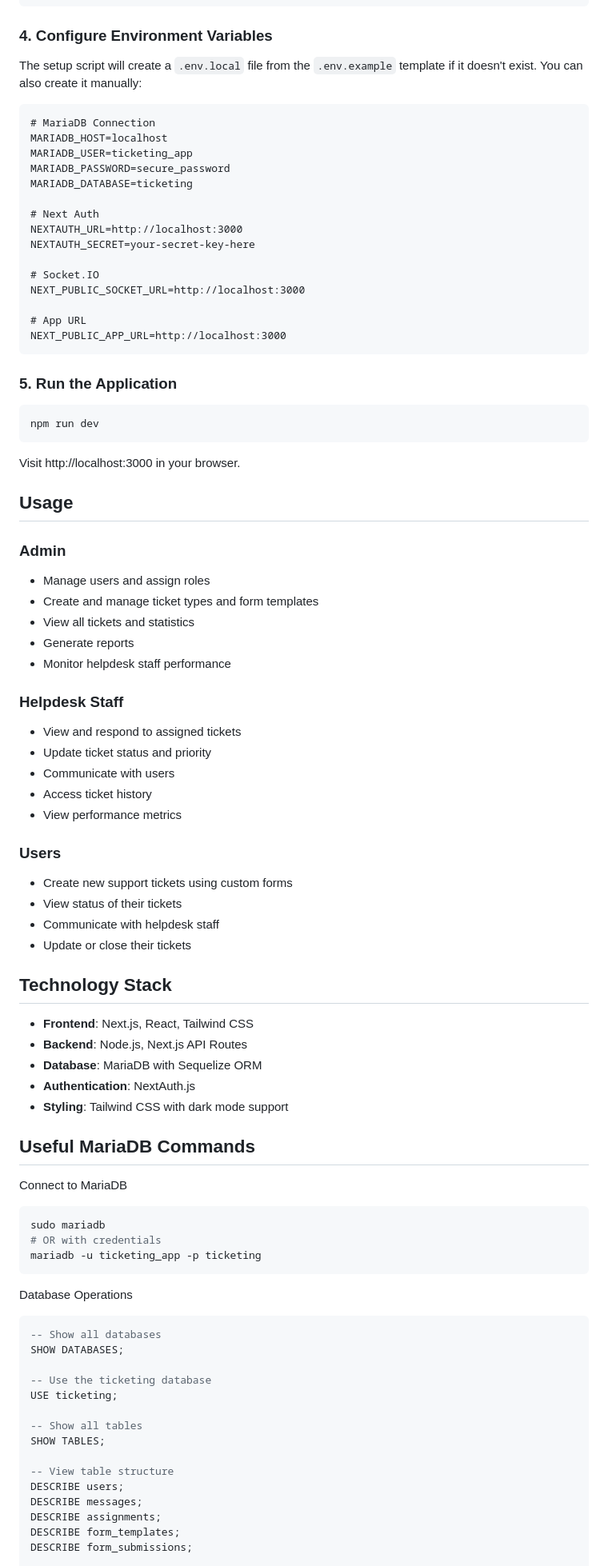
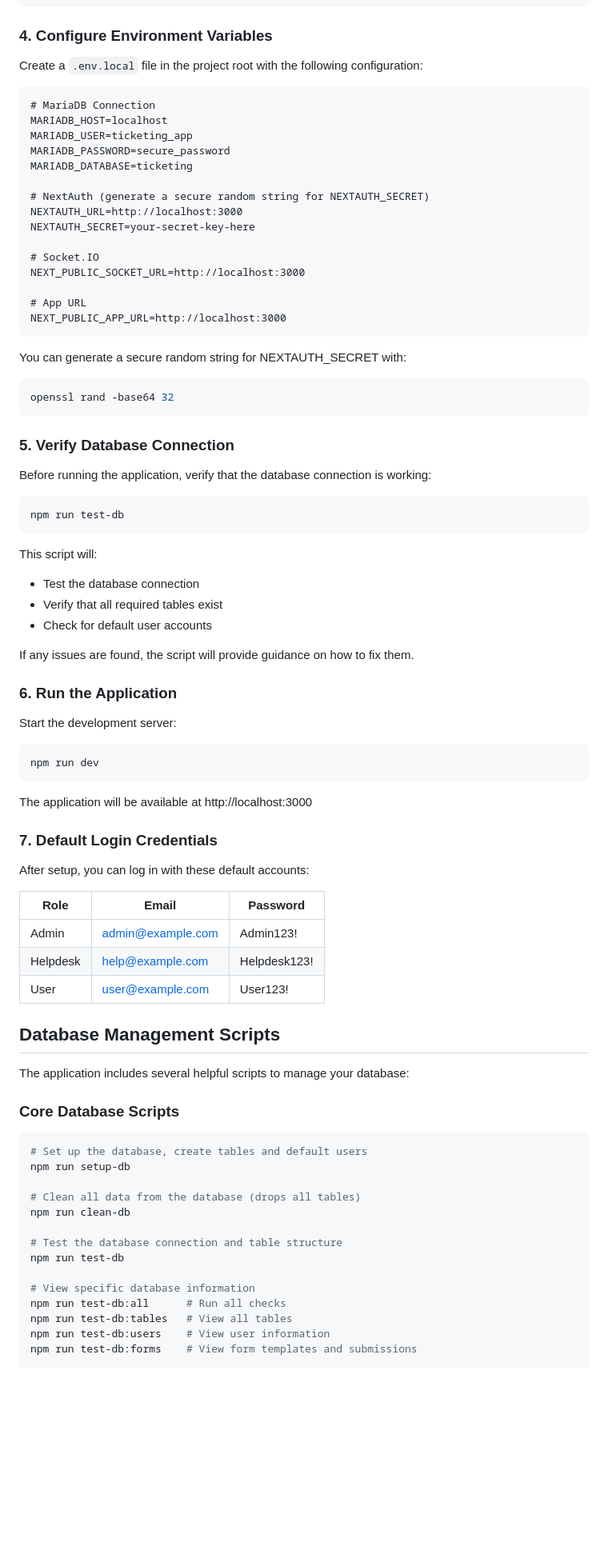
Before and after one commit to Aditya-varshney/Ticketing-app, a Markdown page: README.md, the part around one of its changes. Shown at 80% size. GitHub-like rendering; blank space fills up the shorter version.

````diff
--- a/README.md
+++ b/README.md
@@ -110,7 +124,7 @@ EXIT;
 
 ### 4. Configure Environment Variables
 
-The setup script will create a `.env.local` file from the `.env.example` template if it doesn't exist. You can also create it manually:
+Create a `.env.local` file in the project root with the following configuration:
 
 ```
 # MariaDB Connection
@@ -119,7 +133,7 @@ MARIADB_USER=ticketing_app
 MARIADB_PASSWORD=secure_password
 MARIADB_DATABASE=ticketing
 
-# Next Auth
+# NextAuth (generate a secure random string for NEXTAUTH_SECRET)
 NEXTAUTH_URL=http://localhost:3000
 NEXTAUTH_SECRET=your-secret-key-here
 
@@ -130,66 +144,64 @@ NEXT_PUBLIC_SOCKET_URL=http://localhost:3000
 NEXT_PUBLIC_APP_URL=http://localhost:3000
 ```
 
-### 5. Run the Application
+You can generate a secure random string for NEXTAUTH_SECRET with:
+```bash
+openssl rand -base64 32
+```
+
+### 5. Verify Database Connection
+
+Before running the application, verify that the database connection is working:
+
+```bash
+npm run test-db
+```
+
+This script will:
+- Test the database connection
+- Verify that all required tables exist
+- Check for default user accounts
+
+If any issues are found, the script will provide guidance on how to fix them.
+
+### 6. Run the Application
+
+Start the development server:
 ```bash
 npm run dev
 ```
 
-Visit http://localhost:3000 in your browser.
+The application will be available at http://localhost:3000
 
-## Usage
+### 7. Default Login Credentials
 
-### Admin
-- Manage users and assign roles
-- Create and manage ticket types and form templates
-- View all tickets and statistics
-- Generate reports
-- Monitor helpdesk staff performance
+After setup, you can log in with these default accounts:
 
-### Helpdesk Staff
-- View and respond to assigned tickets
-- Update ticket status and priority
-- Communicate with users
-- Access ticket history
-- View performance metrics
+| Role     | Email              | Password    |
+|----------|-------------------|-------------|
+| Admin    | admin@example.com | Admin123!   |
+| Helpdesk | help@example.com  | Helpdesk123!|
+| User     | user@example.com  | User123!    |
 
-### Users
-- Create new support tickets using custom forms
-- View status of their tickets
-- Communicate with helpdesk staff
-- Update or close their tickets
+## Database Management Scripts
 
-## Technology Stack
+The application includes several helpful scripts to manage your database:
 
-- **Frontend**: Next.js, React, Tailwind CSS
-- **Backend**: Node.js, Next.js API Routes
-- **Database**: MariaDB with Sequelize ORM
-- **Authentication**: NextAuth.js
-- **Styling**: Tailwind CSS with dark mode support
-
-## Useful MariaDB Commands
-Connect to MariaDB
+### Core Database Scripts
 
 ```bash
-sudo mariadb
-# OR with credentials
-mariadb -u ticketing_app -p ticketing
-```
-Database Operations
-```sql
--- Show all databases
-SHOW DATABASES;
+# Set up the database, create tables and default users
+npm run setup-db
 
--- Use the ticketing database
-USE ticketing;
+# Clean all data from the database (drops all tables)
+npm run clean-db
 
--- Show all tables
-SHOW TABLES;
+# Test the database connection and table structure
+npm run test-db
 
--- View table structure
-DESCRIBE users;
-DESCRIBE messages;
-DESCRIBE assignments;
-DESCRIBE form_templates;
-DESCRIBE form_submissions;
+# View specific database information
+npm run test-db:all      # Run all checks
+npm run test-db:tables   # View all tables
+npm run test-db:users    # View user information
+npm run test-db:forms    # View form templates and submissions
 
````
Also changed, not shown: other parts of README.md (+168 -69 lines).
